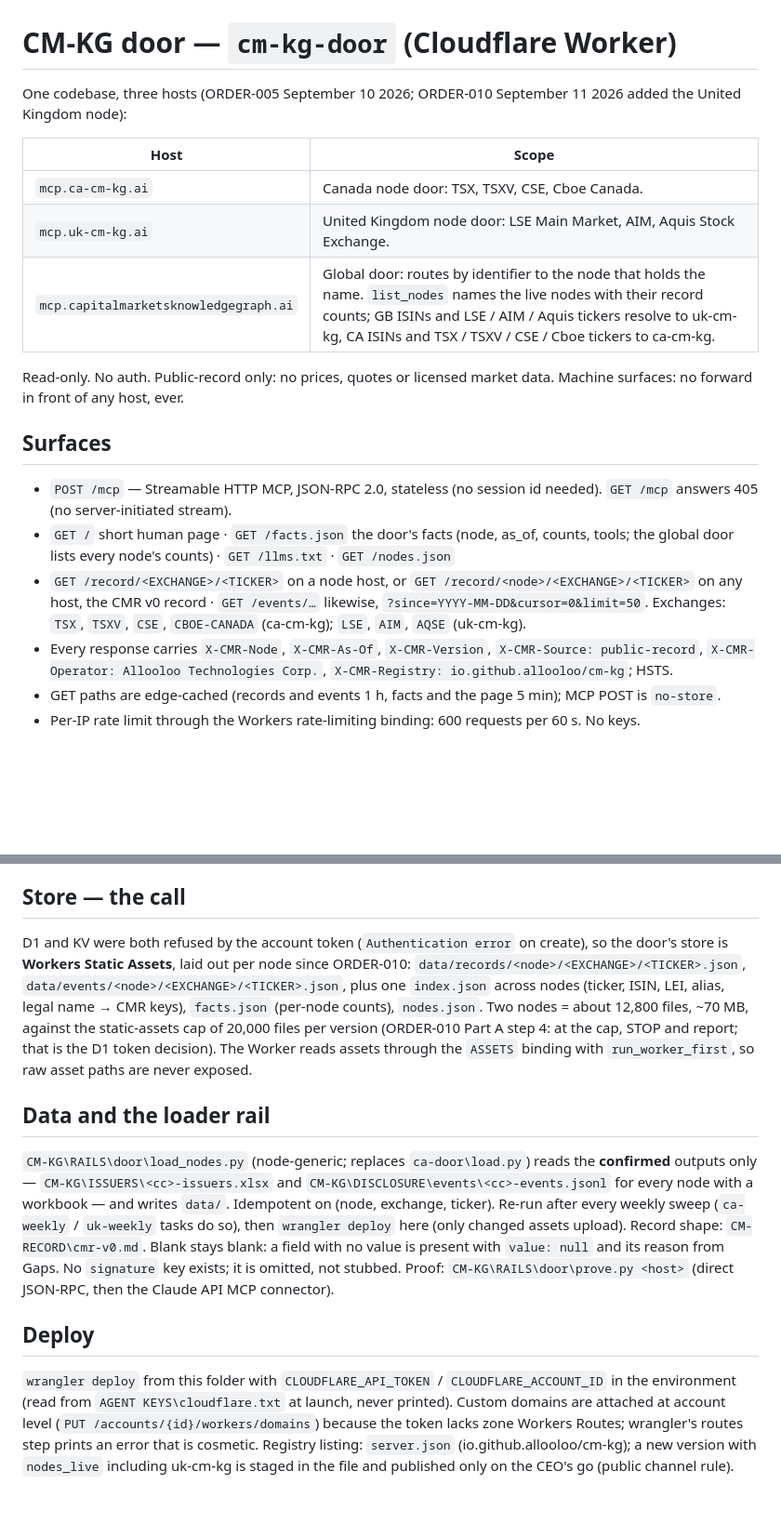
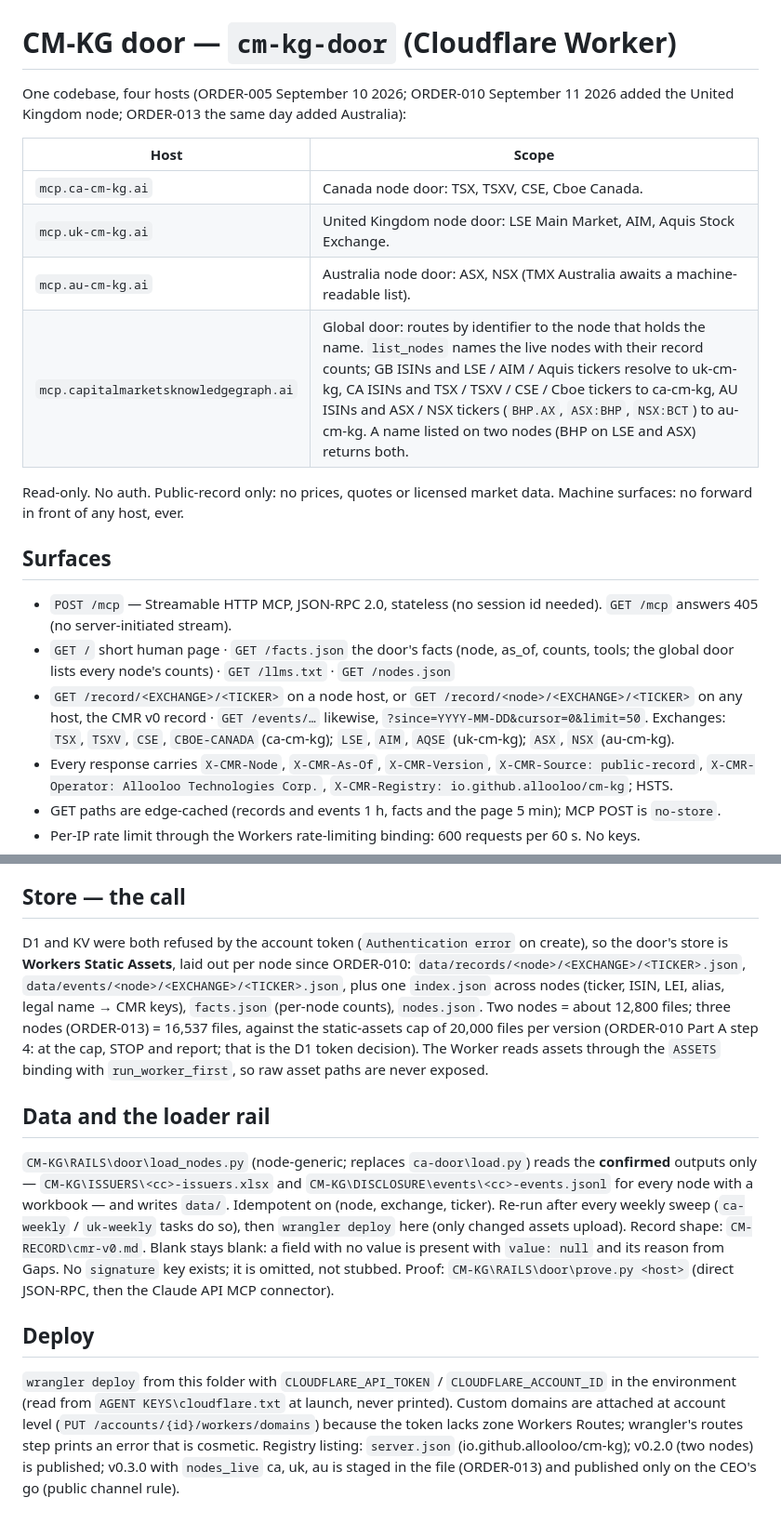
Before and after one commit to allooloo/cm-kg, a Markdown page: CM-KG/DOOR/README.md, 2 parts joined by grey strips. Shown at 93% size. GitHub-like rendering; blank space fills up the shorter version.

Commit message:
Door README and SWEEPS: Australia node live on the doors (ORDER-013 Part A), AU weekly cadence
Co-Authored-By: Claude Fable 5.1 <noreply@anthropic.com>

```diff
--- a/CM-KG/DOOR/README.md
+++ b/CM-KG/DOOR/README.md
@@ -1,19 +1,20 @@
 # CM-KG door — `cm-kg-door` (Cloudflare Worker)
 
-One codebase, three hosts (ORDER-005 September 10 2026; ORDER-010 September 11 2026 added the United Kingdom node):
+One codebase, four hosts (ORDER-005 September 10 2026; ORDER-010 September 11 2026 added the United Kingdom node; ORDER-013 the same day added Australia):
 
 | Host | Scope |
 |---|---|
 | `mcp.ca-cm-kg.ai` | Canada node door: TSX, TSXV, CSE, Cboe Canada. |
 | `mcp.uk-cm-kg.ai` | United Kingdom node door: LSE Main Market, AIM, Aquis Stock Exchange. |
-| `mcp.capitalmarketsknowledgegraph.ai` | Global door: routes by identifier to the node that holds the name. `list_nodes` names the live nodes with their record counts; GB ISINs and LSE / AIM / Aquis tickers resolve to uk-cm-kg, CA ISINs and TSX / TSXV / CSE / Cboe tickers to ca-cm-kg. |
+| `mcp.au-cm-kg.ai` | Australia node door: ASX, NSX (TMX Australia awaits a machine-readable list). |
+| `mcp.capitalmarketsknowledgegraph.ai` | Global door: routes by identifier to the node that holds the name. `list_nodes` names the live nodes with their record counts; GB ISINs and LSE / AIM / Aquis tickers resolve to uk-cm-kg, CA ISINs and TSX / TSXV / CSE / Cboe tickers to ca-cm-kg, AU ISINs and ASX / NSX tickers (`BHP.AX`, `ASX:BHP`, `NSX:BCT`) to au-cm-kg. A name listed on two nodes (BHP on LSE and ASX) returns both. |
 
 Read-only. No auth. Public-record only: no prices, quotes or licensed market data. Machine surfaces: no forward in front of any host, ever.
 
 ## Surfaces
 - `POST /mcp` — Streamable HTTP MCP, JSON-RPC 2.0, stateless (no session id needed). `GET /mcp` answers 405 (no server-initiated stream).
 - `GET /` short human page · `GET /facts.json` the door's facts (node, as_of, counts, tools; the global door lists every node's counts) · `GET /llms.txt` · `GET /nodes.json`
-- `GET /record/<EXCHANGE>/<TICKER>` on a node host, or `GET /record/<node>/<EXCHANGE>/<TICKER>` on any host, the CMR v0 record · `GET /events/…` likewise, `?since=YYYY-MM-DD&cursor=0&limit=50`. Exchanges: `TSX`, `TSXV`, `CSE`, `CBOE-CANADA` (ca-cm-kg); `LSE`, `AIM`, `AQSE` (uk-cm-kg).
+- `GET /record/<EXCHANGE>/<TICKER>` on a node host, or `GET /record/<node>/<EXCHANGE>/<TICKER>` on any host, the CMR v0 record · `GET /events/…` likewise, `?since=YYYY-MM-DD&cursor=0&limit=50`. Exchanges: `TSX`, `TSXV`, `CSE`, `CBOE-CANADA` (ca-cm-kg); `LSE`, `AIM`, `AQSE` (uk-cm-kg); `ASX`, `NSX` (au-cm-kg).
 - Every response carries `X-CMR-Node`, `X-CMR-As-Of`, `X-CMR-Version`, `X-CMR-Source: public-record`, `X-CMR-Operator: Allooloo Technologies Corp.`, `X-CMR-Registry: io.github.allooloo/cm-kg`; HSTS.
 - GET paths are edge-cached (records and events 1 h, facts and the page 5 min); MCP POST is `no-store`.
 - Per-IP rate limit through the Workers rate-limiting binding: 600 requests per 60 s. No keys.
@@ -22,10 +23,10 @@ Read-only. No auth. Public-record only: no prices, quotes or licensed market dat
 resolve_issuer · get_record · list_events_since · list_aliases · list_nodes, each with a title and read-only / non-destructive / closed-world / idempotent annotations. Identifier parsing: ticker with or without exchange (`SHOP`, `TSX:SHOP`, `SHOP.TO`, `AUMB.V`, `CSE:AWR`, `SHEL`, `LSE:SHEL`, `SHEL.L`, `AIM:4BB`, `AQSE:DGQ`), ISIN, LEI, an exact legal name or a sourced alias, or a CMR key (`uk-cm-kg/LSE/SHEL`). A node host answers only for its node; the global door answers across nodes. An ambiguous ticker returns every match; the door never guesses.
 
 ## Store — the call
-D1 and KV were both refused by the account token (`Authentication error` on create), so the door's store is **Workers Static Assets**, laid out per node since ORDER-010: `data/records/<node>/<EXCHANGE>/<TICKER>.json`, `data/events/<node>/<EXCHANGE>/<TICKER>.json`, plus one `index.json` across nodes (ticker, ISIN, LEI, alias, legal name → CMR keys), `facts.json` (per-node counts), `nodes.json`. Two nodes = about 12,800 files, ~70 MB, against the static-assets cap of 20,000 files per version (ORDER-010 Part A step 4: at the cap, STOP and report; that is the D1 token decision). The Worker reads assets through the `ASSETS` binding with `run_worker_first`, so raw asset paths are never exposed.
+D1 and KV were both refused by the account token (`Authentication error` on create), so the door's store is **Workers Static Assets**, laid out per node since ORDER-010: `data/records/<node>/<EXCHANGE>/<TICKER>.json`, `data/events/<node>/<EXCHANGE>/<TICKER>.json`, plus one `index.json` across nodes (ticker, ISIN, LEI, alias, legal name → CMR keys), `facts.json` (per-node counts), `nodes.json`. Two nodes = about 12,800 files; three nodes (ORDER-013) = 16,537 files, against the static-assets cap of 20,000 files per version (ORDER-010 Part A step 4: at the cap, STOP and report; that is the D1 token decision). The Worker reads assets through the `ASSETS` binding with `run_worker_first`, so raw asset paths are never exposed.
 
 ## Data and the loader rail
 `CM-KG\RAILS\door\load_nodes.py` (node-generic; replaces `ca-door\load.py`) reads the **confirmed** outputs only — `CM-KG\ISSUERS\<cc>-issuers.xlsx` and `CM-KG\DISCLOSURE\events\<cc>-events.jsonl` for every node with a workbook — and writes `data/`. Idempotent on (node, exchange, ticker). Re-run after every weekly sweep (`ca-weekly` / `uk-weekly` tasks do so), then `wrangler deploy` here (only changed assets upload). Record shape: `CM-RECORD\cmr-v0.md`. Blank stays blank: a field with no value is present with `value: null` and its reason from Gaps. No `signature` key exists; it is omitted, not stubbed. Proof: `CM-KG\RAILS\door\prove.py <host>` (direct JSON-RPC, then the Claude API MCP connector).
 
 ## Deploy
-`wrangler deploy` from this folder with `CLOUDFLARE_API_TOKEN` / `CLOUDFLARE_ACCOUNT_ID` in the environment (read from `AGENT KEYS\cloudflare.txt` at launch, never printed). Custom domains are attached at account level (`PUT /accounts/{id}/workers/domains`) because the token lacks zone Workers Routes; wrangler's routes step prints an error that is cosmetic. Registry listing: `server.json` (io.github.allooloo/cm-kg); a new version with `nodes_live` including uk-cm-kg is staged in the file and published only on the CEO's go (public channel rule).
+`wrangler deploy` from this folder with `CLOUDFLARE_API_TOKEN` / `CLOUDFLARE_ACCOUNT_ID` in the environment (read from `AGENT KEYS\cloudflare.txt` at launch, never printed). Custom domains are attached at account level (`PUT /accounts/{id}/workers/domains`) because the token lacks zone Workers Routes; wrangler's routes step prints an error that is cosmetic. Registry listing: `server.json` (io.github.allooloo/cm-kg); v0.2.0 (two nodes) is published; v0.3.0 with `nodes_live` ca, uk, au is staged in the file (ORDER-013) and published only on the CEO's go (public channel rule).
```
